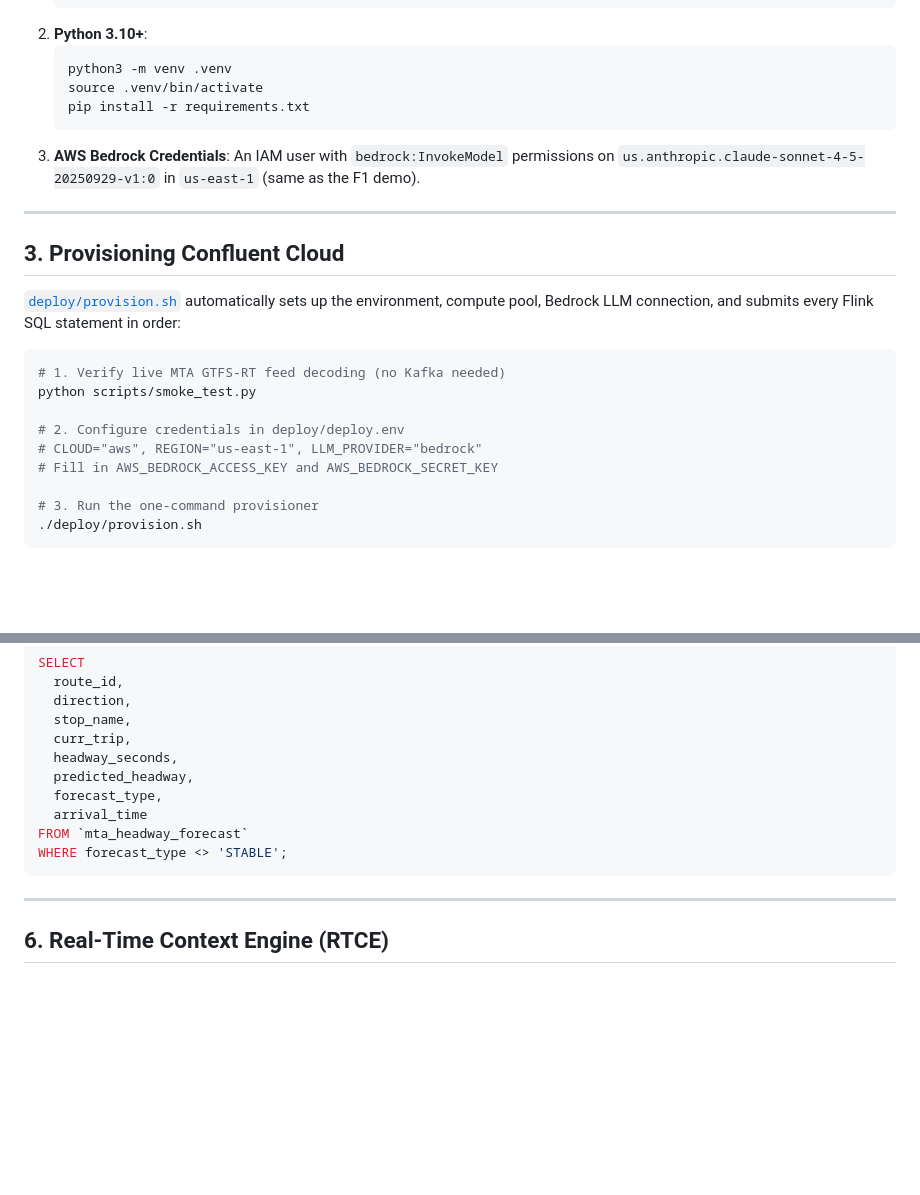
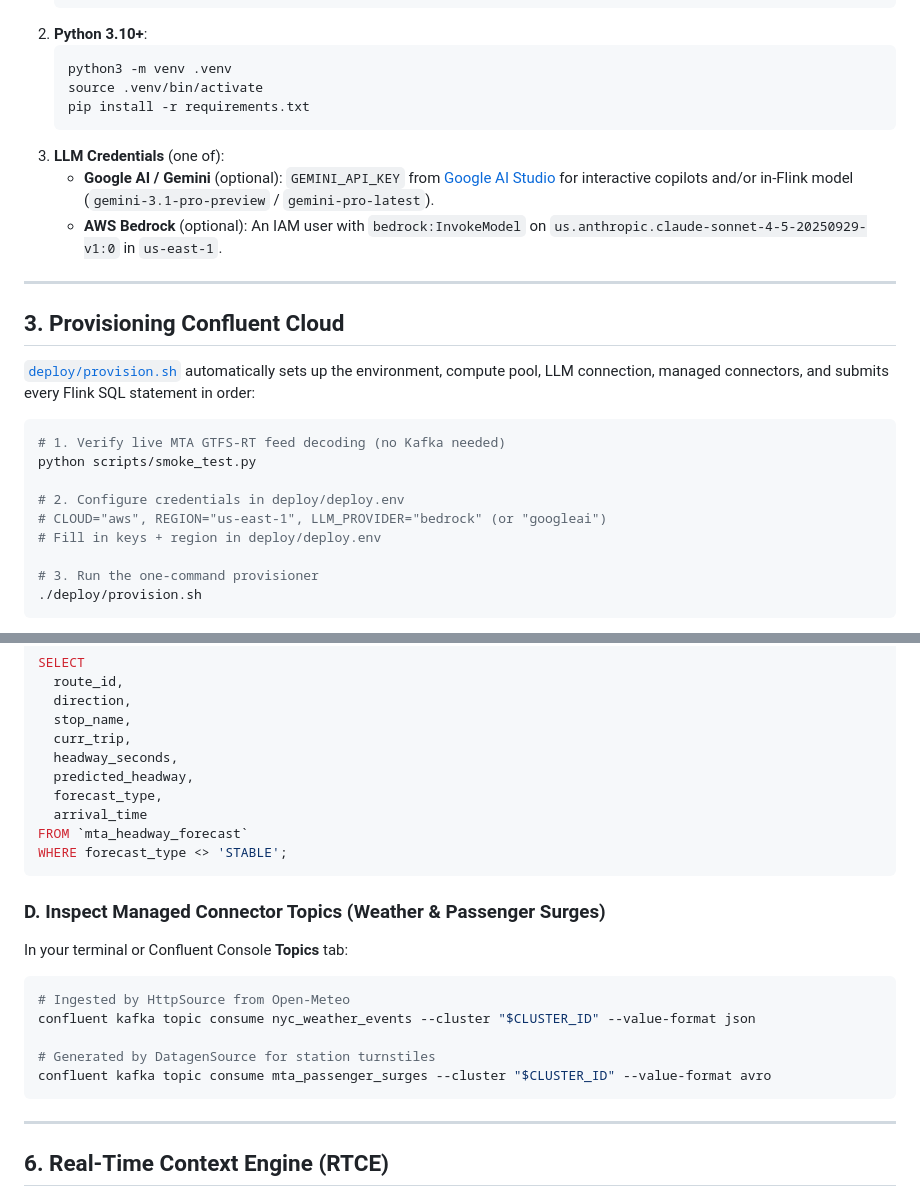
Before and after one commit to idjevm/transit-pulse-nyc, a Markdown page: docs/SELF-SERVICE.md, 2 parts joined by grey strips. Rendered like a GitHub page; blank space fills up the shorter version.

````diff
--- a/docs/SELF-SERVICE.md
+++ b/docs/SELF-SERVICE.md
@@ -65,22 +76,23 @@ Once services are launched, there are two primary destinations:
    source .venv/bin/activate
    pip install -r requirements.txt
    ```
-3. **AWS Bedrock Credentials**:
-   An IAM user with `bedrock:InvokeModel` permissions on `us.anthropic.claude-sonnet-4-5-20250929-v1:0` in `us-east-1` (same as the F1 demo).
+3. **LLM Credentials** (one of):
+   - **Google AI / Gemini** (optional): `GEMINI_API_KEY` from [Google AI Studio](https://aistudio.google.com/apikey) for interactive copilots and/or in-Flink model (`gemini-3.1-pro-preview` / `gemini-pro-latest`).
+   - **AWS Bedrock** (optional): An IAM user with `bedrock:InvokeModel` on `us.anthropic.claude-sonnet-4-5-20250929-v1:0` in `us-east-1`.
 
 ---
 
 ## 3. Provisioning Confluent Cloud
 
-[`deploy/provision.sh`](file:///Users/idjevm/projects/transit-pulse-nyc/deploy/provision.sh) automatically sets up the environment, compute pool, Bedrock LLM connection, and submits every Flink SQL statement in order:
+[`deploy/provision.sh`](file:///Users/idjevm/projects/transit-pulse-nyc/deploy/provision.sh) automatically sets up the environment, compute pool, LLM connection, managed connectors, and submits every Flink SQL statement in order:
 
 ```bash
 # 1. Verify live MTA GTFS-RT feed decoding (no Kafka needed)
 python scripts/smoke_test.py
 
 # 2. Configure credentials in deploy/deploy.env
-# CLOUD="aws", REGION="us-east-1", LLM_PROVIDER="bedrock"
-# Fill in AWS_BEDROCK_ACCESS_KEY and AWS_BEDROCK_SECRET_KEY
+# CLOUD="aws", REGION="us-east-1", LLM_PROVIDER="bedrock" (or "googleai")
+# Fill in keys + region in deploy/deploy.env
 
 # 3. Run the one-command provisioner
 ./deploy/provision.sh
@@ -154,6 +166,16 @@ FROM `mta_headway_forecast`
 WHERE forecast_type <> 'STABLE';
 ```
 
+### D. Inspect Managed Connector Topics (Weather & Passenger Surges)
+In your terminal or Confluent Console **Topics** tab:
+```bash
+# Ingested by HttpSource from Open-Meteo
+confluent kafka topic consume nyc_weather_events --cluster "$CLUSTER_ID" --value-format json
+
+# Generated by DatagenSource for station turnstiles
+confluent kafka topic consume mta_passenger_surges --cluster "$CLUSTER_ID" --value-format avro
+```
+
 ---
 
 ## 6. Real-Time Context Engine (RTCE)
````
Also changed, not shown: other parts of docs/SELF-SERVICE.md (+26 -15 lines), docs/SUBMISSION.md (+40 -38 lines).
